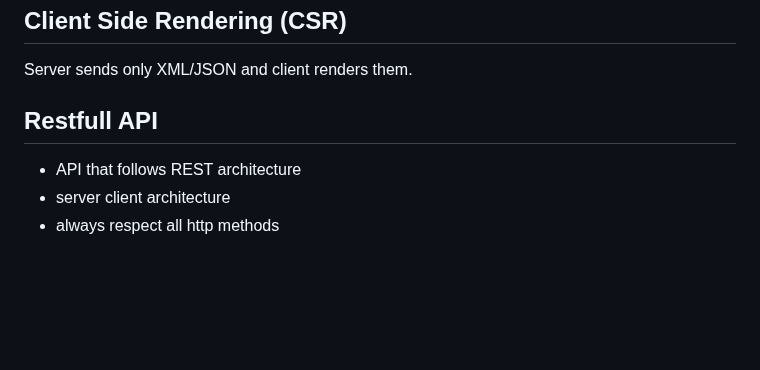
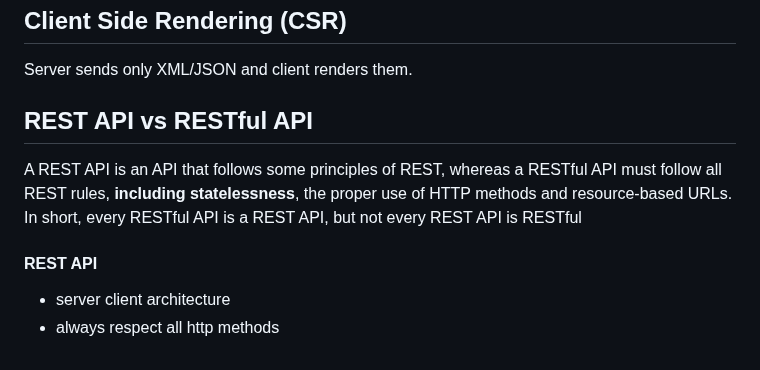
Before and after one commit to MArhamAA1422/b6-learning, a Markdown page: node/basics.md, the part around the change. GitHub-like rendering; blank space fills up the shorter version.

Commit message:
node: rest api vs restful api

```diff
--- a/node/basics.md
+++ b/node/basics.md
@@ -230,8 +230,11 @@ Server renders all and sends the ready stuffs to show in client side. Faster tha
 
 Server sends only XML/JSON and client renders them.
 
-## Restfull API
+## REST API vs RESTful API
 
-- API that follows REST architecture
+A REST API is an API that follows some principles of REST, whereas a RESTful API must follow all REST rules, **including statelessness**, the proper use of HTTP methods and resource-based URLs. In short, every RESTful API is a REST API, but not every REST API is RESTful
+
+#### REST API
+
 - server client architecture
 - always respect all http methods
```
